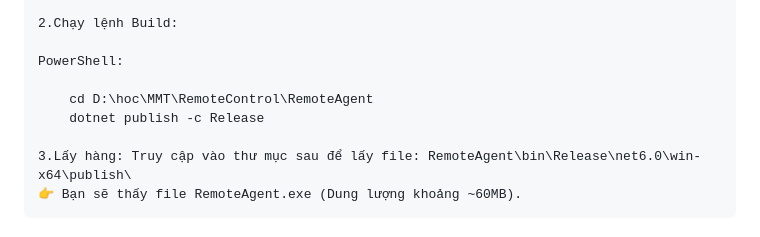
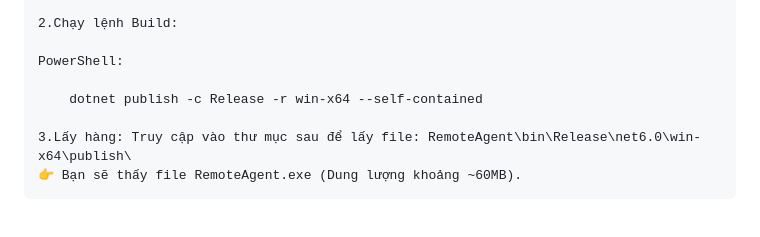
Before and after one commit to VoMinhKhang2210/RemoteControl, a Markdown page: README.md, the part around the change. Rendered like a GitHub page.

Commit message:
sua thanh readme1

```diff
--- a/README.md
+++ b/README.md
@@ -82,8 +82,7 @@ RemoteControl/
 
     PowerShell:
 
-        cd D:\hoc\MMT\RemoteControl\RemoteAgent
-        dotnet publish -c Release
+        dotnet publish -c Release -r win-x64 --self-contained
 
     3.Lấy hàng: Truy cập vào thư mục sau để lấy file: RemoteAgent\bin\Release\net6.0\win-x64\publish\
     👉 Bạn sẽ thấy file RemoteAgent.exe (Dung lượng khoảng ~60MB).
```
